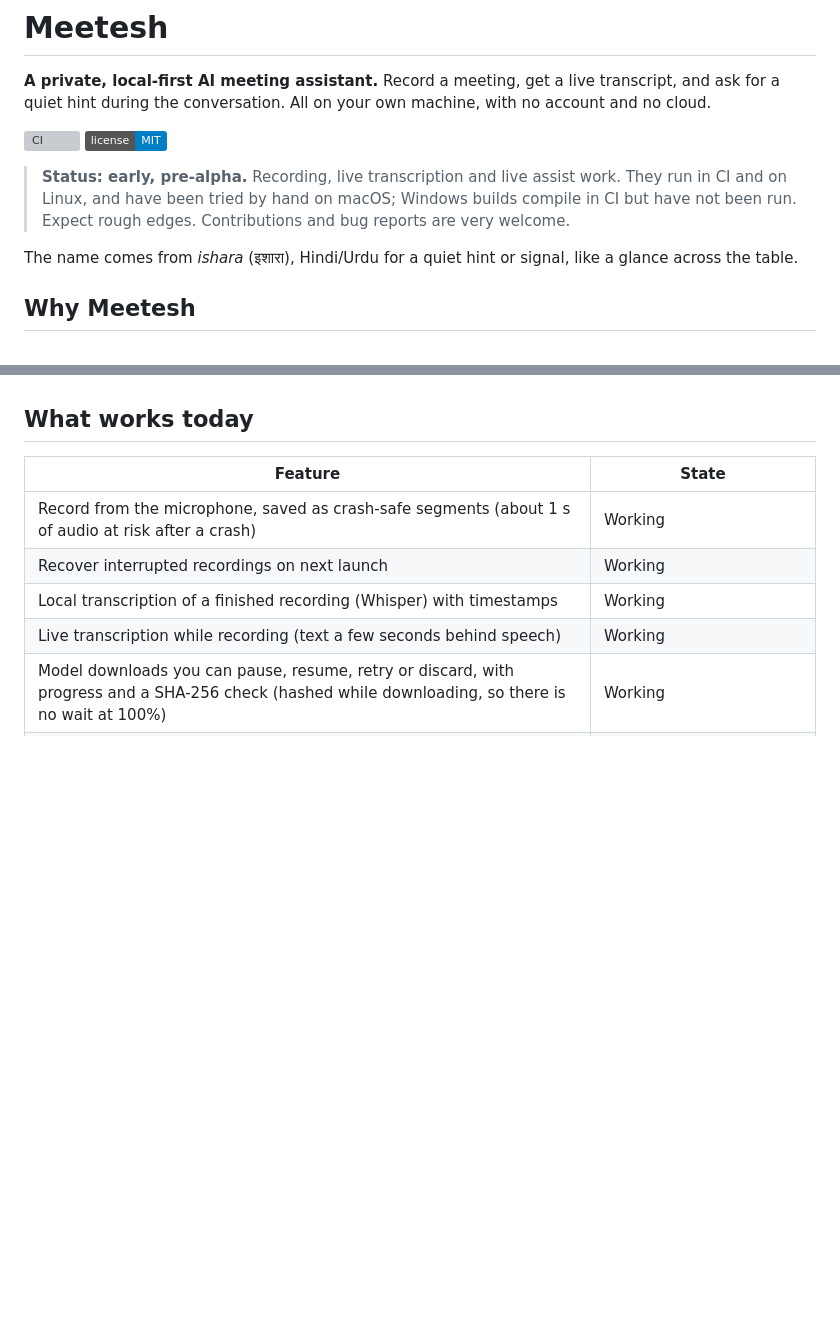
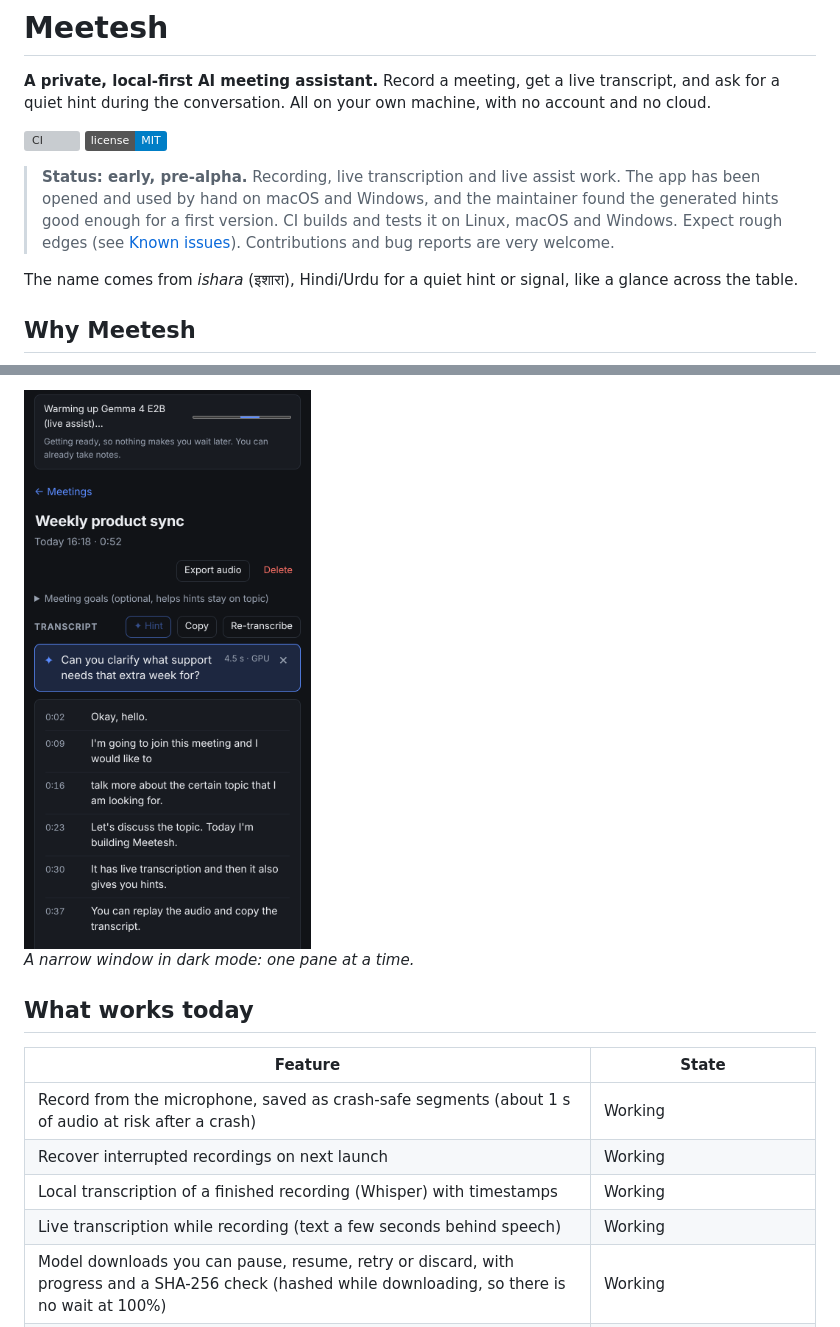
Before and after one commit to nareshipme/Meetesh, a Markdown page: README.md, 2 parts joined by grey strips. GitHub-like rendering; pictures changed too: docs/screenshots/narrow-dark.png (added); badges without logos; blank space fills up the shorter version; grey boxes are pictures that could not be loaded.

```diff
--- a/README.md
+++ b/README.md
@@ -5,7 +5,7 @@
 [![CI](https://github.com/nareshipme/Meetesh/actions/workflows/ci.yml/badge.svg)](https://github.com/nareshipme/Meetesh/actions/workflows/ci.yml)
 [![License: MIT](https://img.shields.io/badge/license-MIT-blue.svg)](LICENSE)
 
-> **Status: early, pre-alpha.** Recording, live transcription and live assist work. They run in CI and on Linux, and have been tried by hand on macOS; Windows builds compile in CI but have not been run. Expect rough edges. Contributions and bug reports are very welcome.
+> **Status: early, pre-alpha.** Recording, live transcription and live assist work. The app has been opened and used by hand on macOS and Windows, and the maintainer found the generated hints good enough for a first version. CI builds and tests it on Linux, macOS and Windows. Expect rough edges (see [Known issues](#known-issues-and-planned-work)). Contributions and bug reports are very welcome.
 
 The name comes from *ishara* (इशारा), Hindi/Urdu for a quiet hint or signal, like a glance across the table.
 
@@ -19,3 +33,6 @@ The name comes from *ishara* (इशारा), Hindi/Urdu for a quiet hint or s
+<img src="docs/screenshots/narrow-dark.png" alt="The same screen at phone width in dark mode" width="320">
+
+*A narrow window in dark mode: one pane at a time.*
 
 ## What works today
 
```
Also changed, not shown: other parts of README.md (+31 -2 lines), TESTING.md (+1 -1 lines), docs/screenshots/meeting-hint.png (added), docs/screenshots/models-loading.png (added), docs/screenshots/recording-live.png (added), 6 other files.
